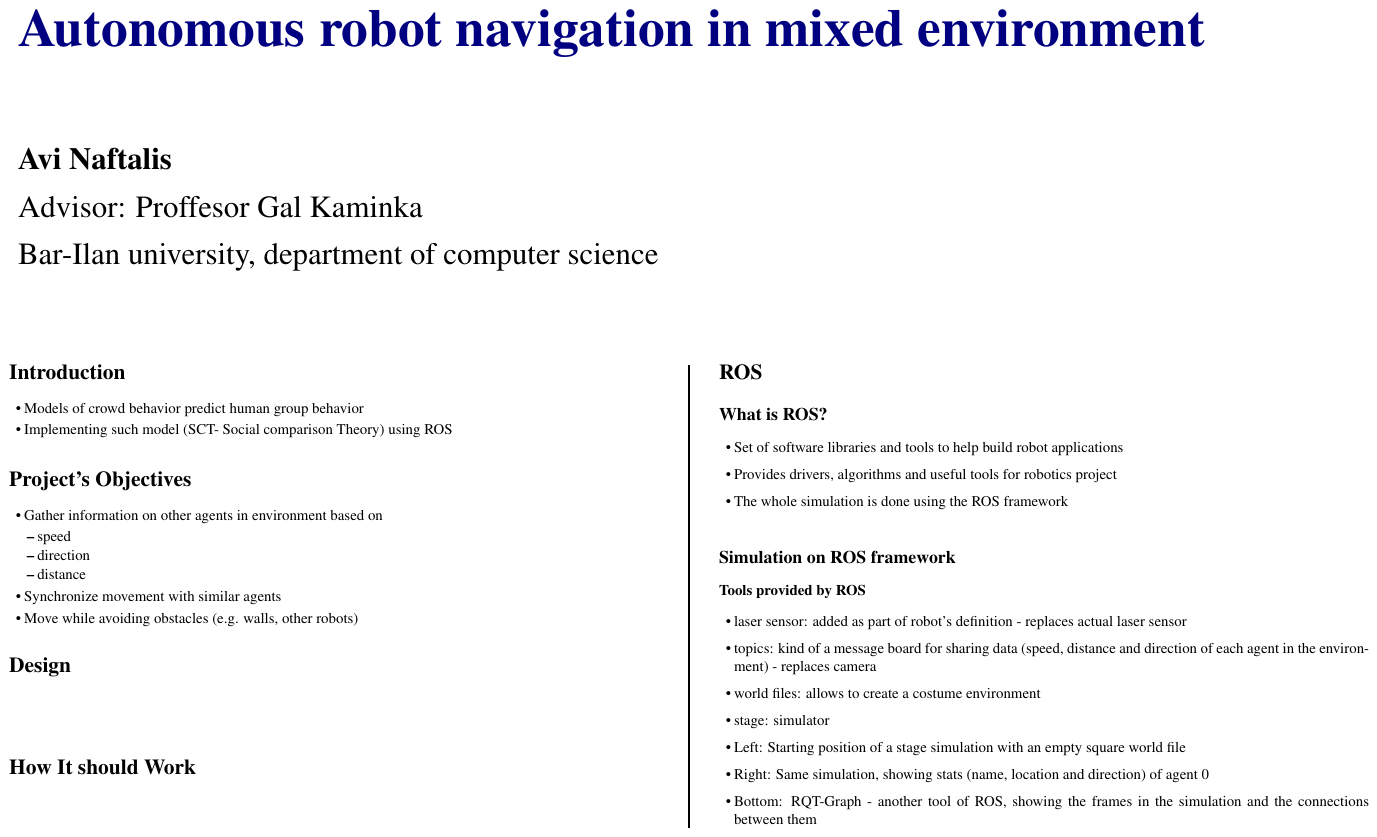
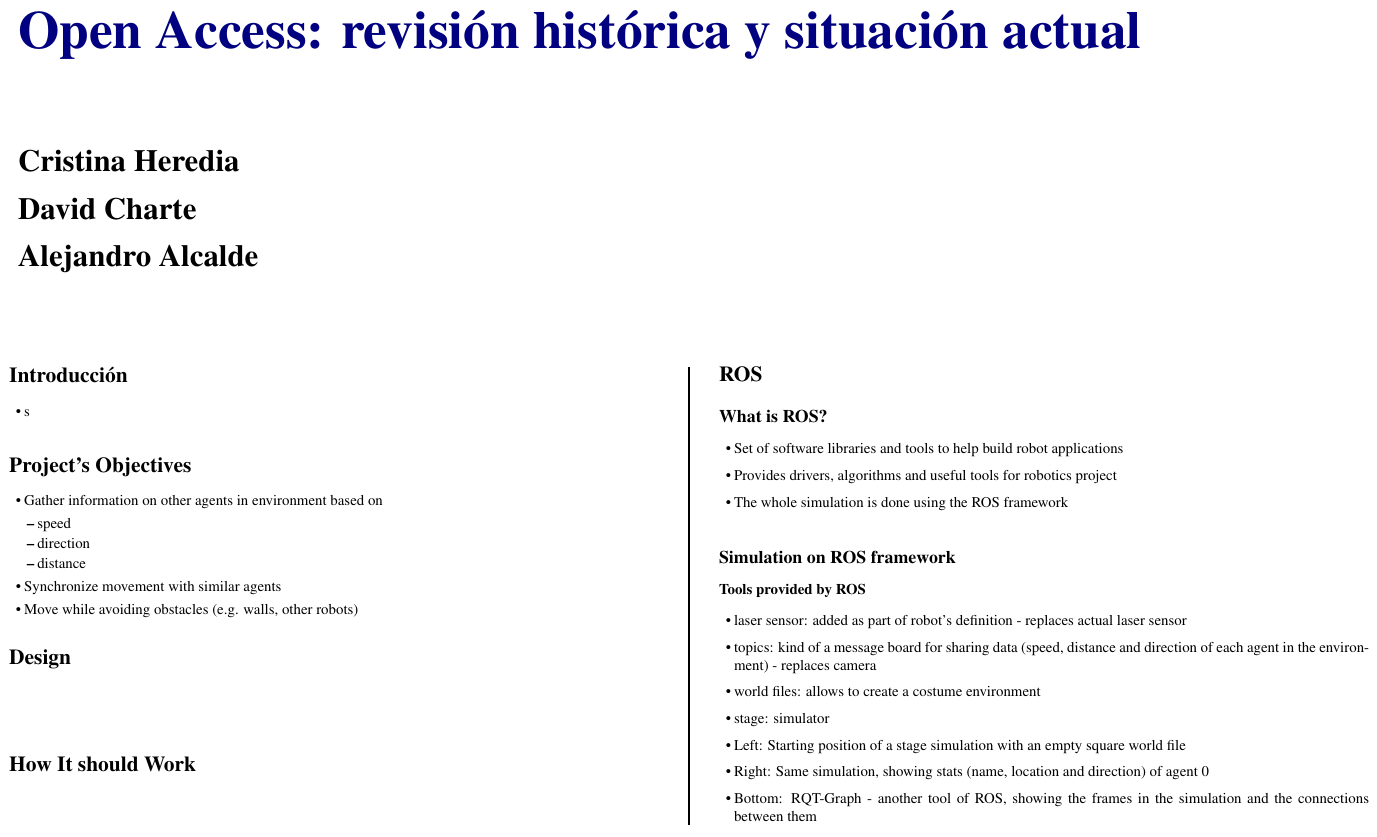
Before and after one commit to fdavidcl/open-access, a LaTeX poster (poster/poster.tex): the whole page. Compiled offline with pdfLaTeX.

Commit message:
Updated poster

```diff
--- a/poster/poster.tex
+++ b/poster/poster.tex
@@ -37,6 +37,9 @@
 \usepackage{amsfonts, amsmath, amsthm, amssymb} % For math fonts, symbols and environments
 \usepackage{wrapfig} % Allows wrapping text around tables and figures
 
+\usepackage[utf8x]{inputenc} %tildes
+\usepackage[T1]{fontenc}
+
 \begin{document}
 
 %----------------------------------------------------------------------------------------
@@ -49,15 +52,14 @@
 % The widths of these boxes can be easily edited to accommodate your content as you see fit
 
 \begin{minipage}[b]{1\linewidth}
-  \VeryHuge \color{NavyBlue} \textbf{Autonomous robot navigation in mixed environment} \color{Black}\\ % Title
+  \VeryHuge \color{NavyBlue} \textbf{Open Access: revisión histórica y situación actual} \color{Black}\\ % Title
   %\Huge\textit{Country Update}\\[2.4cm] % Subtitle
 
   \vspace{1cm} % A bit of extra whitespace between the header and poster content
 
-  \huge \textbf{Avi Naftalis}\\[0.6cm] % Author(s)
-  \huge Advisor: Proffesor Gal Kaminka \\[0.5cm] % advisor
-  \huge Bar-Ilan university, department of computer science \\[0.5cm] % University/organization
-  %\Large \texttt{saibi-hakim@mine.kyushu-u.ac.jp} --- +81 (092) 802 3316\\
+  \huge \textbf{Cristina Heredia}\\[0.6cm] % Author(s)
+  \huge \textbf{David Charte}\\[0.5cm] % advisor
+  \huge \textbf{Alejandro Alcalde} \\[0.5cm] % University/organization
 \end{minipage}
 %
 \begin{minipage}[b]{0.25\linewidth}
@@ -77,20 +79,14 @@
 
   %\color{Navy} % Navy color for the abstract
 
-  %\begin{abstract}
-  %The electrical energy from renewables in Algeria contributed about 3.4\% (280 MW) in 2008 of a total power of 8.1 GWe and will reach 5\% by the year 2017 according to the Algerian Electricity and Gas Regulation Commission (CREG). The country’s target is reaching 40\% by 2030. The geothermal resources in Algeria are of low-enthalpy type. Most of these geothermal resources are located in the north of the country and generate a heat discharge of 240 MWt.
-  %\end{abstract}
-
-
   %----------------------------------------------------------------------------------------
   %   Introduction
   %----------------------------------------------------------------------------------------
 
   \color{Black} % SaddleBrown color for the introduction
-  \section*{Introduction}
+  \section*{Introducción}
   \begin{itemize}
-  \item Models of crowd behavior predict human group behavior
-  \item Implementing such model (SCT- Social comparison Theory) using ROS
+  \item s
   \end{itemize}
 
 
```
Also changed, not shown: poster/metafiles/poster.pdf.
